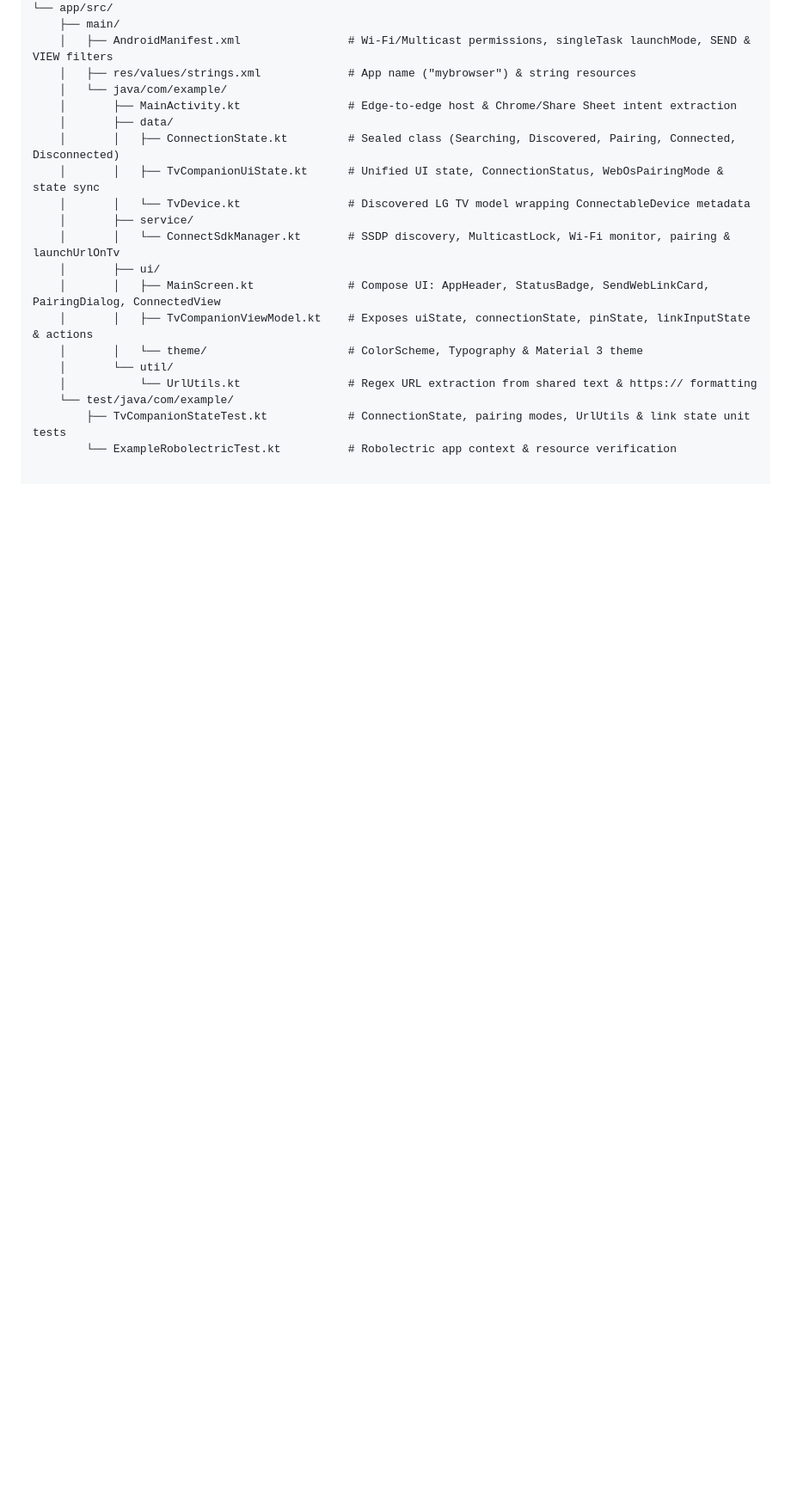
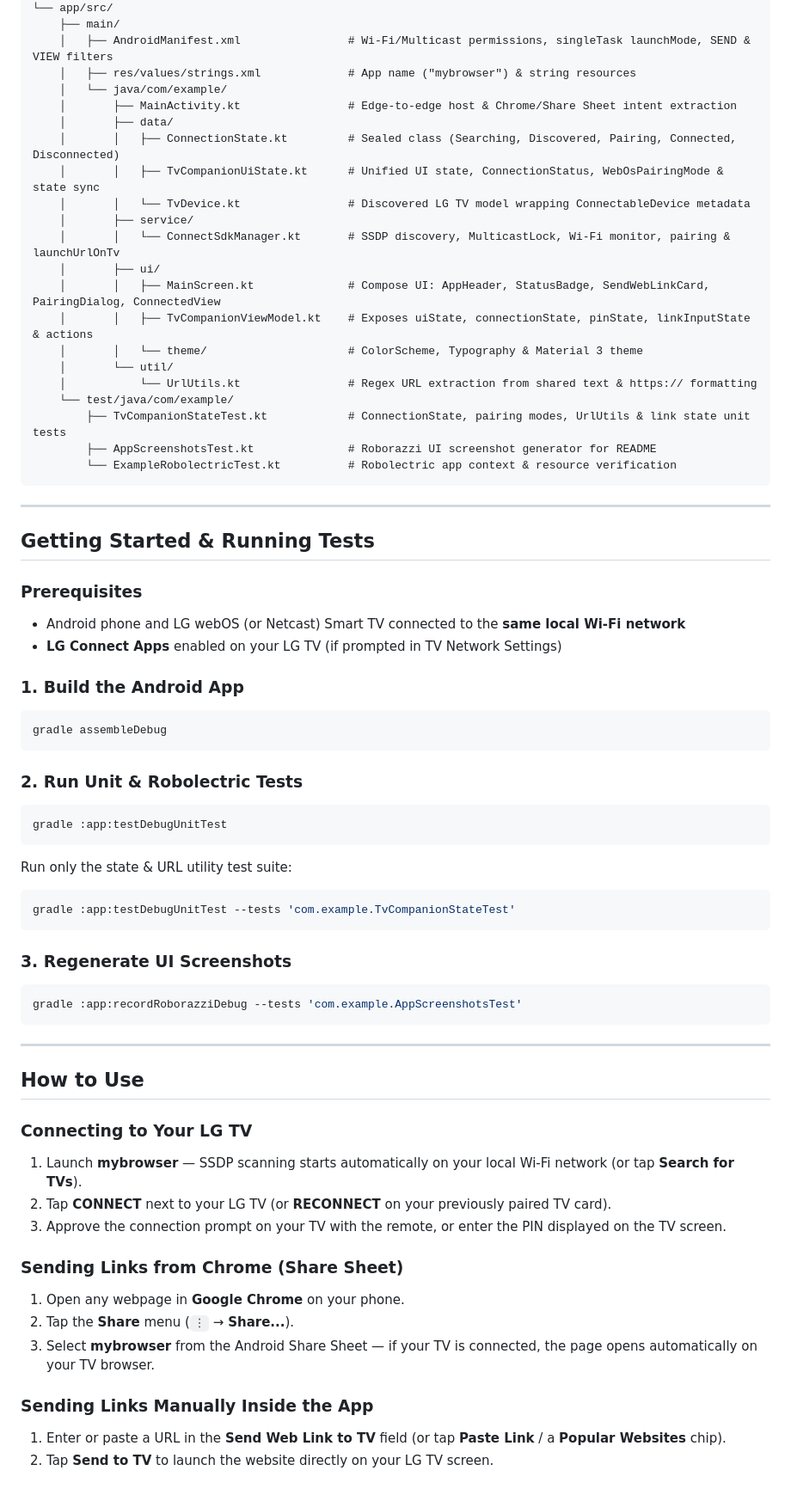
Before and after one commit to sdivyadarshan/Mybrowser-androidApp, a Markdown page: README.md, the part around one of its changes. Shown at 86% size. Rendered like a GitHub page; blank space fills up the shorter version.

````diff
--- a/README.md
+++ b/README.md
@@ -99,4 +151,52 @@ mybrowser models the entire TV lifecycle through a type-safe Kotlin `sealed clas
     │           └── UrlUtils.kt                # Regex URL extraction from shared text & https:// formatting
     └── test/java/com/example/
         ├── TvCompanionStateTest.kt            # ConnectionState, pairing modes, UrlUtils & link state unit tests
+        ├── AppScreenshotsTest.kt              # Roborazzi UI screenshot generator for README
         └── ExampleRobolectricTest.kt          # Robolectric app context & resource verification
+```
+
+---
+
+## Getting Started & Running Tests
+
+### Prerequisites
+- Android phone and LG webOS (or Netcast) Smart TV connected to the **same local Wi-Fi network**
+- **LG Connect Apps** enabled on your LG TV (if prompted in TV Network Settings)
+
+### 1. Build the Android App
+```bash
+gradle assembleDebug
+```
+
+### 2. Run Unit & Robolectric Tests
+```bash
+gradle :app:testDebugUnitTest
+```
+
+Run only the state & URL utility test suite:
+```bash
+gradle :app:testDebugUnitTest --tests 'com.example.TvCompanionStateTest'
+```
+
+### 3. Regenerate UI Screenshots
+```bash
+gradle :app:recordRoborazziDebug --tests 'com.example.AppScreenshotsTest'
+```
+
+---
+
+## How to Use
+
+### Connecting to Your LG TV
+1. Launch **mybrowser** — SSDP scanning starts automatically on your local Wi-Fi network (or tap **Search for TVs**).
+2. Tap **CONNECT** next to your LG TV (or **RECONNECT** on your previously paired TV card).
+3. Approve the connection prompt on your TV with the remote, or enter the PIN displayed on the TV screen.
+
+### Sending Links from Chrome (Share Sheet)
+1. Open any webpage in **Google Chrome** on your phone.
+2. Tap the **Share** menu (`⋮` → **Share...**).
+3. Select **mybrowser** from the Android Share Sheet — if your TV is connected, the page opens automatically on your TV browser.
+
+### Sending Links Manually Inside the App
+1. Enter or paste a URL in the **Send Web Link to TV** field (or tap **Paste Link** / a **Popular Websites** chip).
+2. Tap **Send to TV** to launch the website directly on your LG TV screen.
````
Also changed, not shown: other parts of README.md (+53 -1 lines), docs/images/app_logo.jpg (added), docs/images/screen_connected.png (added), docs/images/screen_discovery.png (added), docs/images/screen_pairing.png (added), 1 other file.
